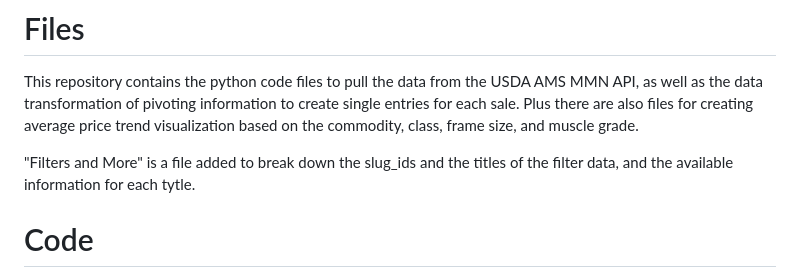
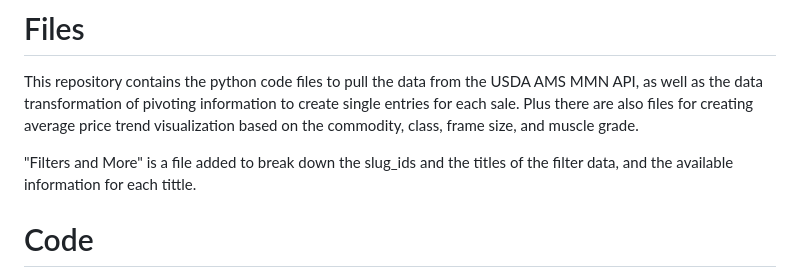
Before and after one commit to Wyatt-Haley/Cattle-Market, a Markdown page: README.md, the part around the change. Rendered like a GitHub page.

```diff
--- a/README.md
+++ b/README.md
@@ -7,7 +7,7 @@ Cattle are sold in various different market structures like private treaty, cont
 # Files
 This repository contains the python code files to pull the data from the USDA AMS MMN API, as well as the data transformation of pivoting information to create single entries for each sale. Plus there are also files for creating average price trend visualization based on the commodity, class, frame size, and muscle grade.
 
-"Filters and More" is a file added to break down the slug_ids and the titles of the filter data, and the available information for each tytle.
+"Filters and More" is a file added to break down the slug_ids and the titles of the filter data, and the available information for each tittle.
 
 # Code
 This code allows for the user to choose the sale barns they would like to pull data from and the time frame. For the code available it pulls data from all the sale bars in Florida. To change these find the slug_ids for the markets you wish to pull and update the code.
```
